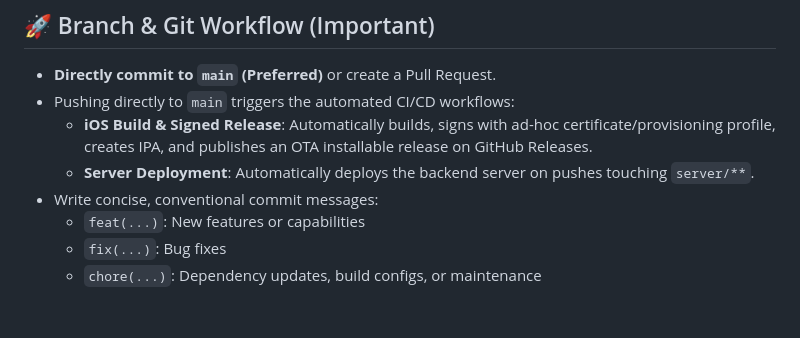
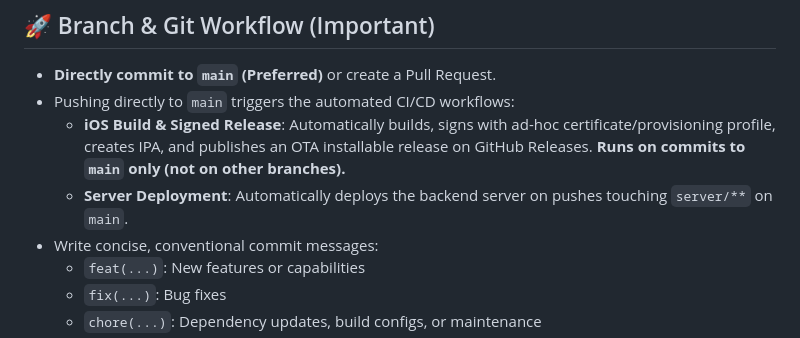
Before and after one commit to digvijay-555/txntrace, a Markdown page: AGENTS.md, the part around the change. Drawn GitHub-style; blank space fills up the shorter version.

Commit message:
docs(agents): clarify iOS workflow triggers on commits to main only

```diff
--- a/AGENTS.md
+++ b/AGENTS.md
@@ -8,8 +8,8 @@ Welcome! This document defines operational standards, branch policies, and devel
 
 - **Directly commit to `main` (Preferred)** or create a Pull Request.
 - Pushing directly to `main` triggers the automated CI/CD workflows:
-  - **iOS Build & Signed Release**: Automatically builds, signs with ad-hoc certificate/provisioning profile, creates IPA, and publishes an OTA installable release on GitHub Releases.
-  - **Server Deployment**: Automatically deploys the backend server on pushes touching `server/**`.
+  - **iOS Build & Signed Release**: Automatically builds, signs with ad-hoc certificate/provisioning profile, creates IPA, and publishes an OTA installable release on GitHub Releases. **Runs on commits to `main` only (not on other branches).**
+  - **Server Deployment**: Automatically deploys the backend server on pushes touching `server/**` on `main`.
 - Write concise, conventional commit messages:
   - `feat(...)`: New features or capabilities
   - `fix(...)`: Bug fixes
```
